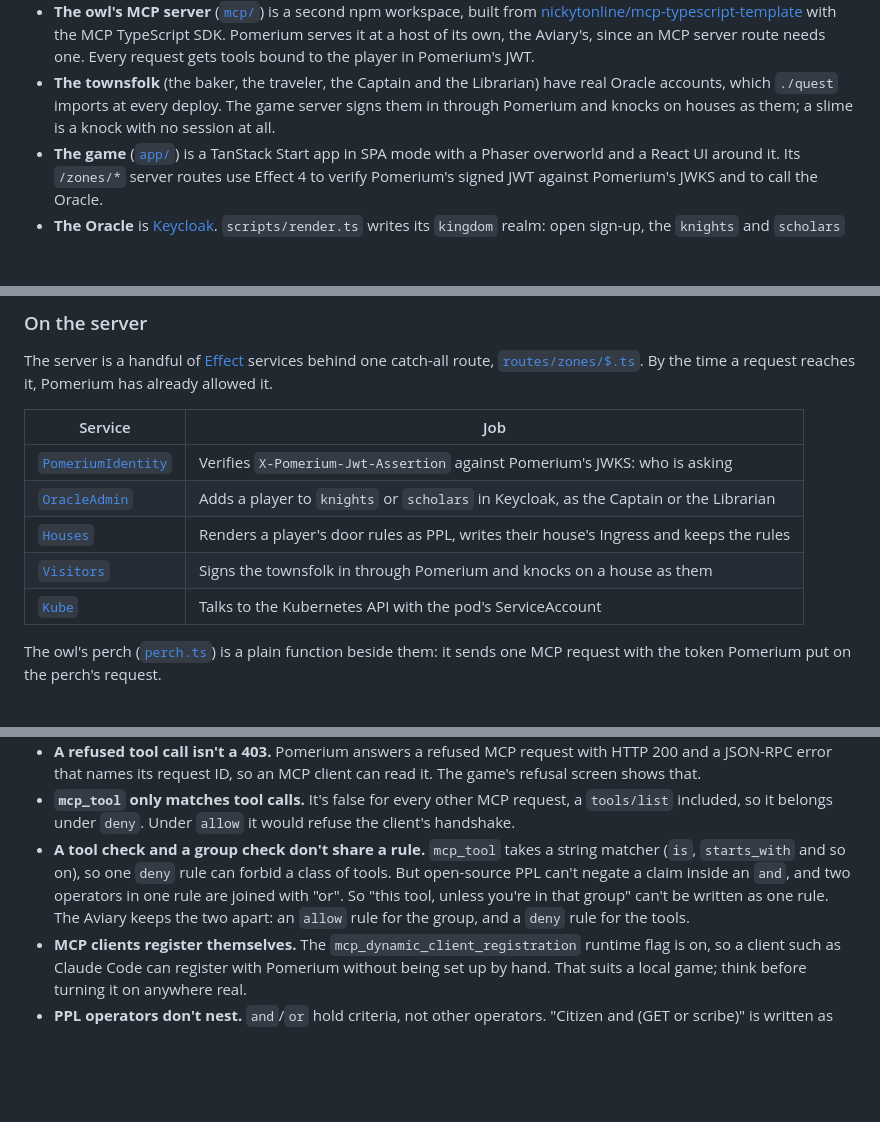
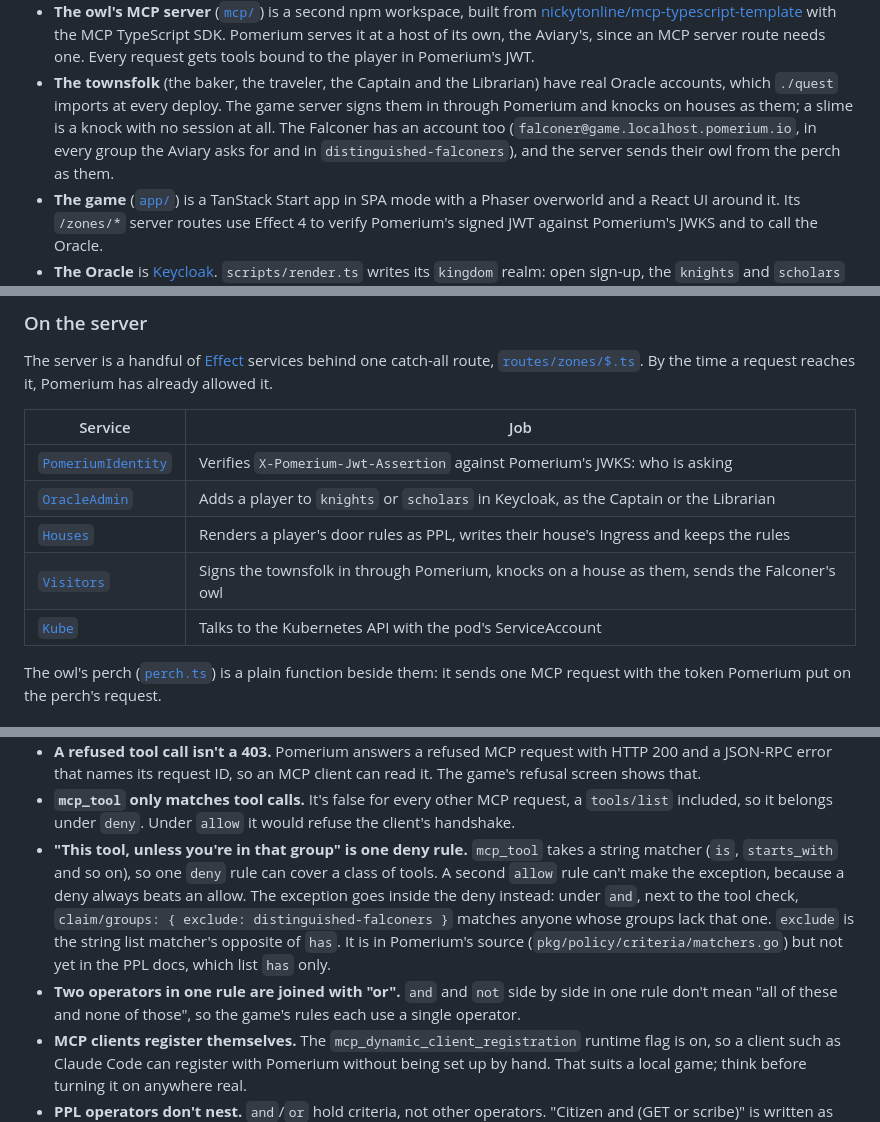
Before and after one commit to nickytonline/pomerium-quest, a Markdown page: README.md, 3 parts joined by grey strips. Drawn GitHub-style; blank space fills up the shorter version.

```diff
--- a/README.md
+++ b/README.md
@@ -436,7 +445,9 @@ Players' houses are the one exception: their policy comes from the player.
   needs one. Every request gets tools bound to the player in Pomerium's JWT.
 - **The townsfolk** (the baker, the traveler, the Captain and the Librarian) have real Oracle
   accounts, which `./quest` imports at every deploy. The game server signs them in through Pomerium and
-  knocks on houses as them; a slime is a knock with no session at all.
+  knocks on houses as them; a slime is a knock with no session at all. The Falconer has an account too
+  (`falconer@game.localhost.pomerium.io`, in every group the Aviary asks for and in
+  `distinguished-falconers`), and the server sends their owl from the perch as them.
 - **The game** ([`app/`](app)) is a TanStack Start app in SPA mode with a Phaser overworld and a React
   UI around it. Its `/zones/*` server routes use Effect 4 to verify Pomerium's signed JWT against
   Pomerium's JWKS and to call the Oracle.
@@ -480,13 +491,13 @@ The server is a handful of [Effect](https://effect.website) services behind one
 [`routes/zones/$.ts`](app/src/routes/zones/$.ts). By the time a request reaches it, Pomerium has already
 allowed it.
 
-| Service                                          | Job                                                                                    |
-| ------------------------------------------------ | -------------------------------------------------------------------------------------- |
-| [`PomeriumIdentity`](app/src/server/identity.ts) | Verifies `X-Pomerium-Jwt-Assertion` against Pomerium's JWKS: who is asking             |
-| [`OracleAdmin`](app/src/server/oracle-admin.ts)  | Adds a player to `knights` or `scholars` in Keycloak, as the Captain or the Librarian  |
-| [`Houses`](app/src/server/houses.ts)             | Renders a player's door rules as PPL, writes their house's Ingress and keeps the rules |
-| [`Visitors`](app/src/server/visitors.ts)         | Signs the townsfolk in through Pomerium and knocks on a house as them                  |
-| [`Kube`](app/src/server/kube.ts)                 | Talks to the Kubernetes API with the pod's ServiceAccount                              |
+| Service                                          | Job                                                                                          |
+| ------------------------------------------------ | -------------------------------------------------------------------------------------------- |
+| [`PomeriumIdentity`](app/src/server/identity.ts) | Verifies `X-Pomerium-Jwt-Assertion` against Pomerium's JWKS: who is asking                   |
+| [`OracleAdmin`](app/src/server/oracle-admin.ts)  | Adds a player to `knights` or `scholars` in Keycloak, as the Captain or the Librarian        |
+| [`Houses`](app/src/server/houses.ts)             | Renders a player's door rules as PPL, writes their house's Ingress and keeps the rules       |
+| [`Visitors`](app/src/server/visitors.ts)         | Signs the townsfolk in through Pomerium, knocks on a house as them, sends the Falconer's owl |
+| [`Kube`](app/src/server/kube.ts)                 | Talks to the Kubernetes API with the pod's ServiceAccount                                    |
 
 The owl's perch ([`perch.ts`](app/src/server/perch.ts)) is a plain function beside them: it sends one MCP
 request with the token Pomerium put on the perch's request.
@@ -535,11 +546,14 @@ request with the token Pomerium put on the perch's request.
   error that names its request ID, so an MCP client can read it. The game's refusal screen shows that.
 - **`mcp_tool` only matches tool calls.** It's false for every other MCP request, a `tools/list` included,
   so it belongs under `deny`. Under `allow` it would refuse the client's handshake.
-- **A tool check and a group check don't share a rule.** `mcp_tool` takes a string matcher (`is`,
-  `starts_with` and so on), so one `deny` rule can forbid a class of tools. But open-source PPL can't
-  negate a claim inside an `and`, and two operators in one rule are joined with "or". So "this tool, unless
-  you're in that group" can't be written as one rule. The Aviary keeps the two apart: an `allow` rule for
-  the group, and a `deny` rule for the tools.
+- **"This tool, unless you're in that group" is one deny rule.** `mcp_tool` takes a string matcher (`is`,
+  `starts_with` and so on), so one `deny` rule can cover a class of tools. A second `allow` rule can't make
+  the exception, because a deny always beats an allow. The exception goes inside the deny instead: under
+  `and`, next to the tool check, `claim/groups: { exclude: distinguished-falconers }` matches anyone whose
+  groups lack that one. `exclude` is the string list matcher's opposite of `has`. It is in Pomerium's
+  source (`pkg/policy/criteria/matchers.go`) but not yet in the PPL docs, which list `has` only.
+- **Two operators in one rule are joined with "or".** `and` and `not` side by side in one rule don't mean
+  "all of these and none of those", so the game's rules each use a single operator.
 - **MCP clients register themselves.** The `mcp_dynamic_client_registration` runtime flag is on, so a
   client such as Claude Code can register with Pomerium without being set up by hand. That suits a local
   game; think before turning it on anywhere real.
```
Also changed, not shown: other parts of README.md (+37 -28 lines), docs/prd/east-road.md (+5 -5 lines), docs/images/legend/cage.png (added), docs/images/legend/keeper.png (added).
